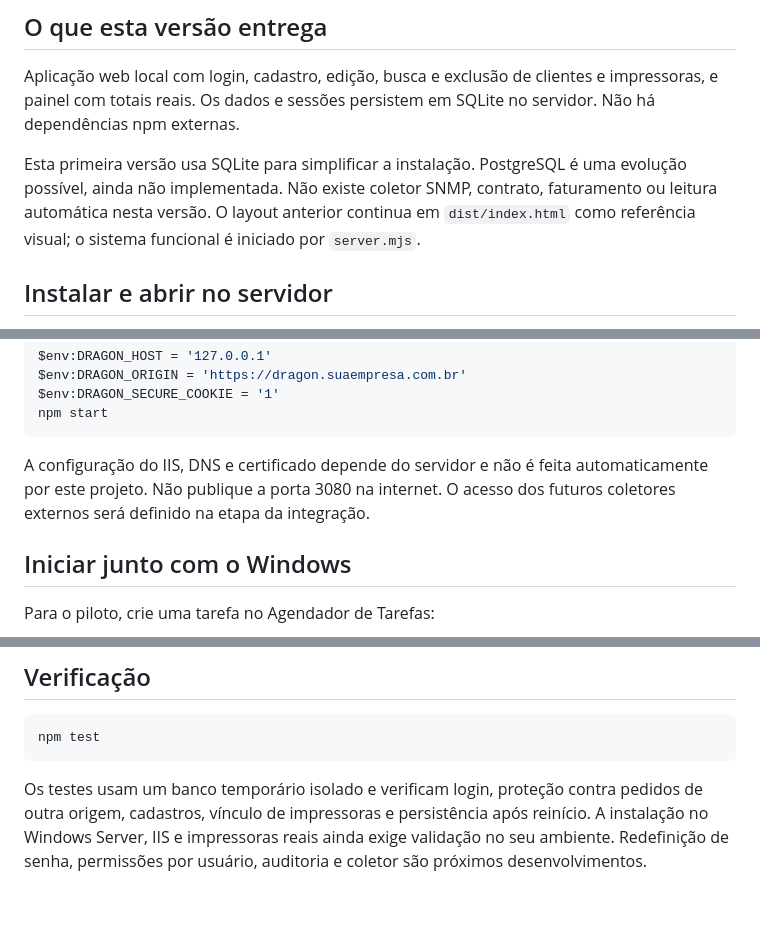
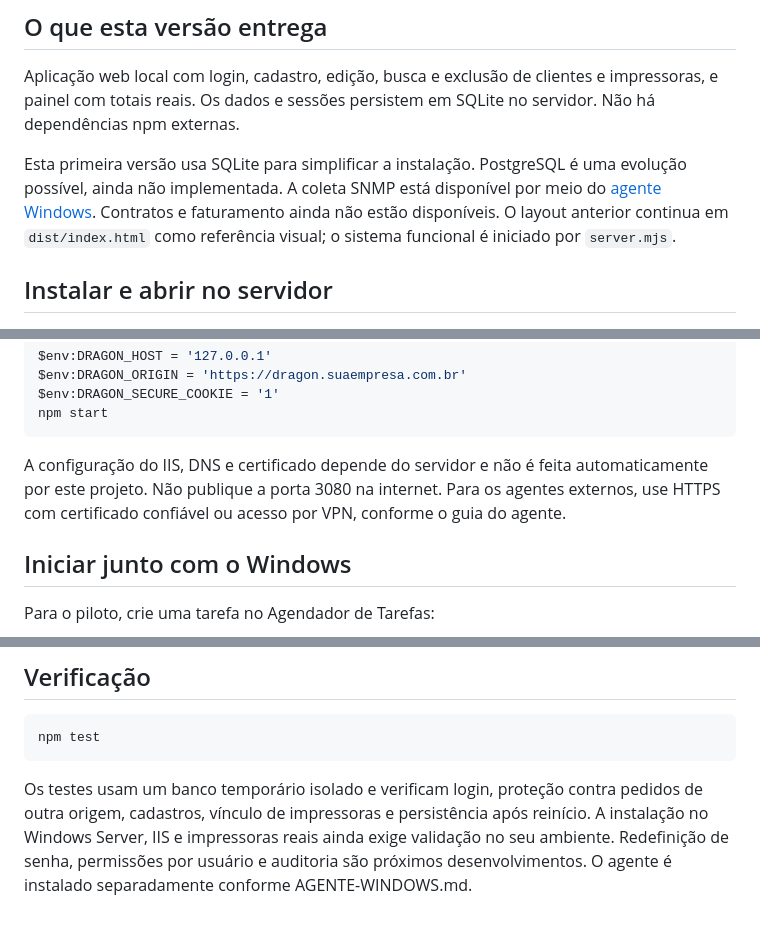
Before and after one commit to victoradriboko-lab/Dragon, a Markdown page: docs/INSTALACAO-WINDOWS.md, 3 parts joined by grey strips. Rendered like a GitHub page.

Commit message:
Integra agente Windows, descobertas e leituras na plataforma 0.2

````diff
--- a/docs/INSTALACAO-WINDOWS.md
+++ b/docs/INSTALACAO-WINDOWS.md
@@ -4,7 +4,7 @@
 
 Aplicação web local com login, cadastro, edição, busca e exclusão de clientes e impressoras, e painel com totais reais. Os dados e sessões persistem em SQLite no servidor. Não há dependências npm externas.
 
-Esta primeira versão usa SQLite para simplificar a instalação. PostgreSQL é uma evolução possível, ainda não implementada. Não existe coletor SNMP, contrato, faturamento ou leitura automática nesta versão. O layout anterior continua em `dist/index.html` como referência visual; o sistema funcional é iniciado por `server.mjs`.
+Esta primeira versão usa SQLite para simplificar a instalação. PostgreSQL é uma evolução possível, ainda não implementada. A coleta SNMP está disponível por meio do [agente Windows](AGENTE-WINDOWS.md). Contratos e faturamento ainda não estão disponíveis. O layout anterior continua em `dist/index.html` como referência visual; o sistema funcional é iniciado por `server.mjs`.
 
 ## Instalar e abrir no servidor
 
@@ -65,7 +65,7 @@ $env:DRAGON_SECURE_COOKIE = '1'
 npm start
 ```
 
-A configuração do IIS, DNS e certificado depende do servidor e não é feita automaticamente por este projeto. Não publique a porta 3080 na internet. O acesso dos futuros coletores externos será definido na etapa da integração.
+A configuração do IIS, DNS e certificado depende do servidor e não é feita automaticamente por este projeto. Não publique a porta 3080 na internet. Para os agentes externos, use HTTPS com certificado confiável ou acesso por VPN, conforme o guia do agente.
 
 ## Iniciar junto com o Windows
 
@@ -94,4 +94,4 @@ Antes de atualizar o código, faça backup e pare a aplicação. Preserve a past
 npm test
 ```
 
-Os testes usam um banco temporário isolado e verificam login, proteção contra pedidos de outra origem, cadastros, vínculo de impressoras e persistência após reinício. A instalação no Windows Server, IIS e impressoras reais ainda exige validação no seu ambiente. Redefinição de senha, permissões por usuário, auditoria e coletor são próximos desenvolvimentos.
+Os testes usam um banco temporário isolado e verificam login, proteção contra pedidos de outra origem, cadastros, vínculo de impressoras e persistência após reinício. A instalação no Windows Server, IIS e impressoras reais ainda exige validação no seu ambiente. Redefinição de senha, permissões por usuário e auditoria são próximos desenvolvimentos. O agente é instalado separadamente conforme AGENTE-WINDOWS.md.
````
